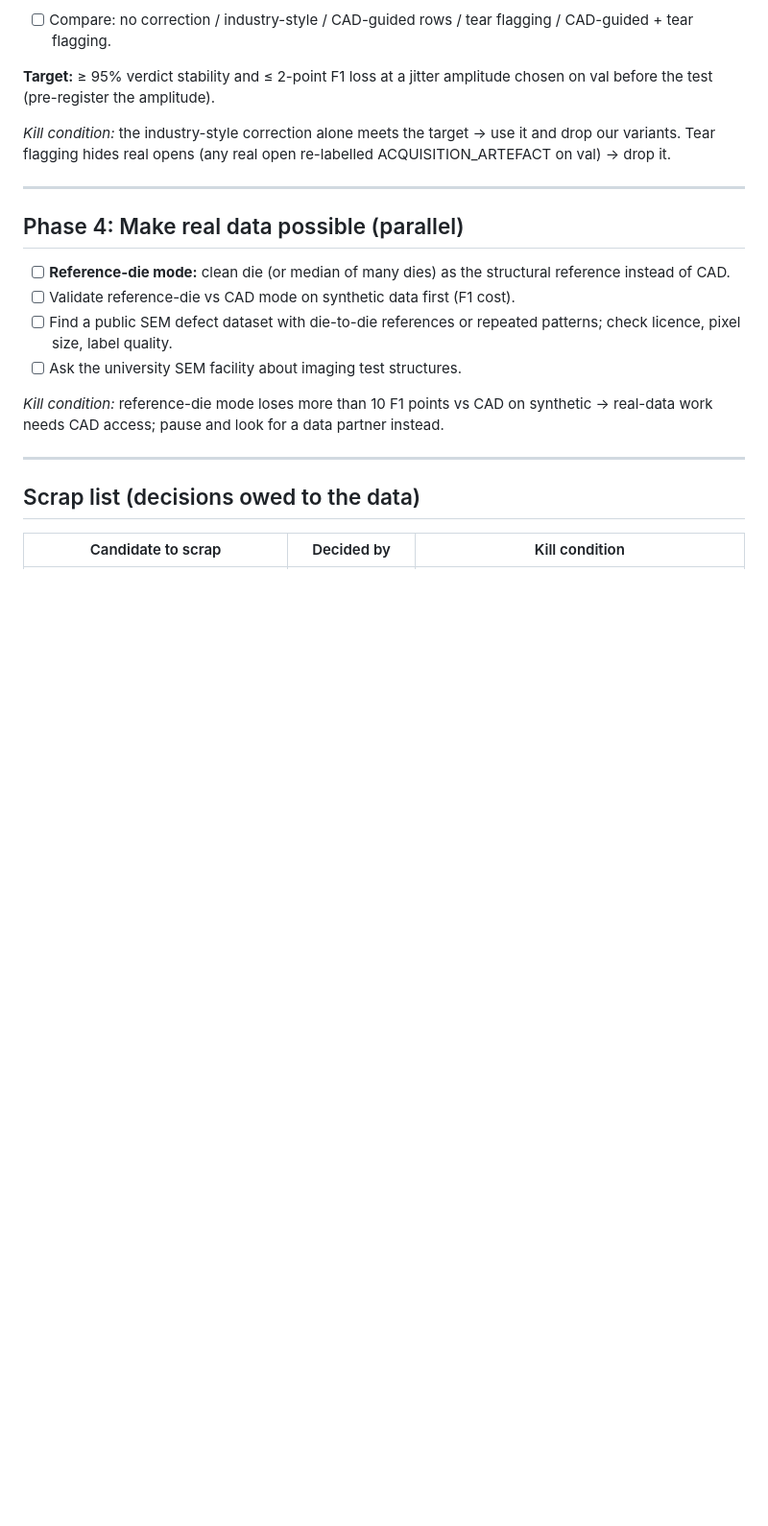
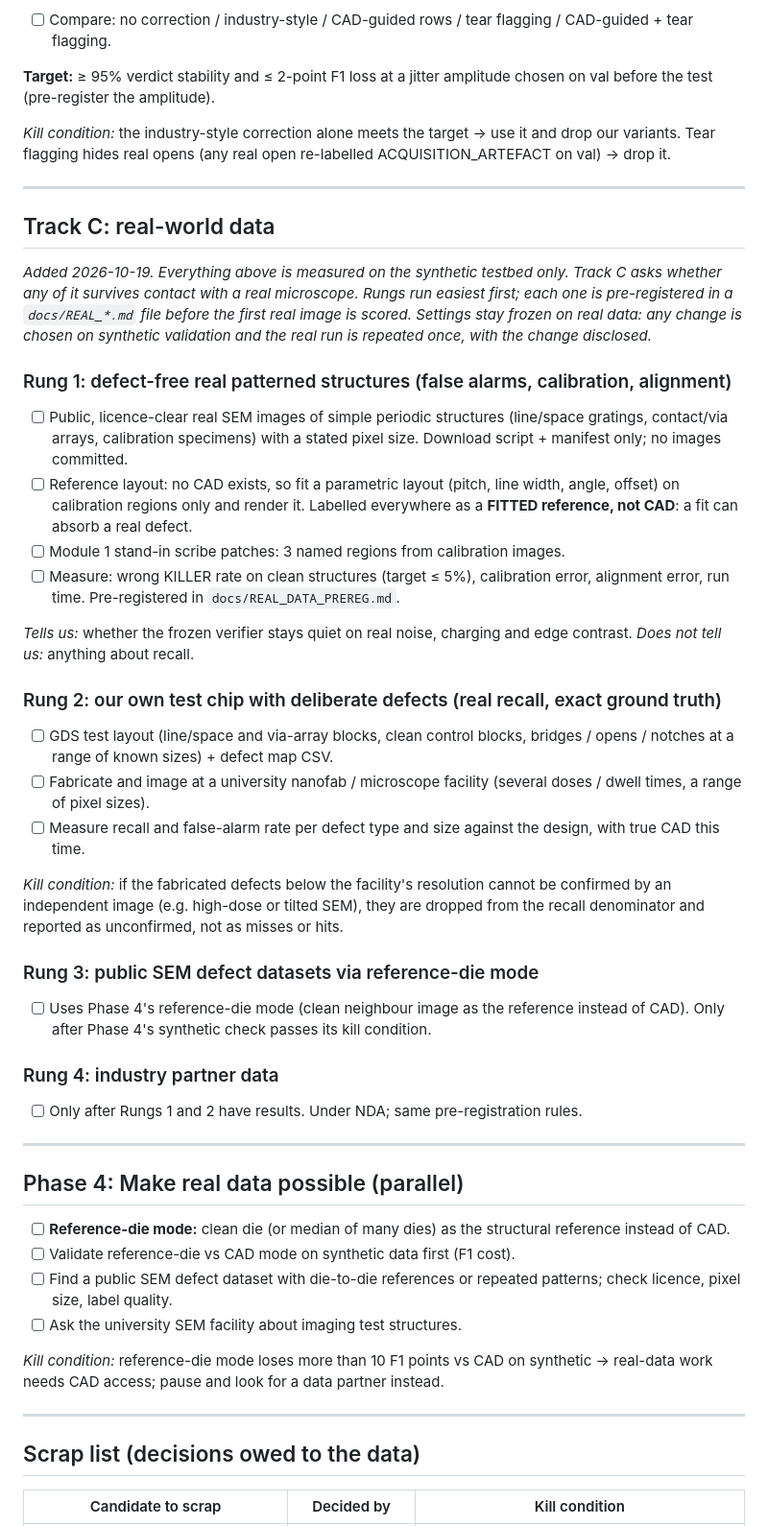
Before and after one commit to DevAriwala2712/Nanovate, a Markdown page: docs/NEXT_PATHS.md, the part around one of its changes. Shown at 96% size. GitHub-like rendering; blank space fills up the shorter version.

Commit message:
docs: add Track C (real-world data) to NEXT_PATHS and put it first in the suggested order
Co-Authored-By: Claude Opus 5.5 <noreply@anthropic.com>

```diff
--- a/docs/NEXT_PATHS.md
+++ b/docs/NEXT_PATHS.md
@@ -149,6 +149,37 @@ We cannot isolate a tool from vibration, but we can be robust to what it does to
 
 ---
 
+## Track C: real-world data
+
+*Added 2026-10-19. Everything above is measured on the synthetic testbed only. Track C asks whether any of it survives contact with a real microscope. Rungs run easiest first; each one is pre-registered in a `docs/REAL_*.md` file before the first real image is scored. Settings stay frozen on real data: any change is chosen on synthetic validation and the real run is repeated once, with the change disclosed.*
+
+### Rung 1: defect-free real patterned structures (false alarms, calibration, alignment)
+
+- [ ] Public, licence-clear real SEM images of simple periodic structures (line/space gratings, contact/via arrays, calibration specimens) with a stated pixel size. Download script + manifest only; no images committed.
+- [ ] Reference layout: no CAD exists, so fit a parametric layout (pitch, line width, angle, offset) on calibration regions only and render it. Labelled everywhere as a **FITTED reference, not CAD**: a fit can absorb a real defect.
+- [ ] Module 1 stand-in scribe patches: 3 named regions from calibration images.
+- [ ] Measure: wrong KILLER rate on clean structures (target ≤ 5%), calibration error, alignment error, run time. Pre-registered in `docs/REAL_DATA_PREREG.md`.
+
+*Tells us:* whether the frozen verifier stays quiet on real noise, charging and edge contrast. *Does not tell us:* anything about recall.
+
+### Rung 2: our own test chip with deliberate defects (real recall, exact ground truth)
+
+- [ ] GDS test layout (line/space and via-array blocks, clean control blocks, bridges / opens / notches at a range of known sizes) + defect map CSV.
+- [ ] Fabricate and image at a university nanofab / microscope facility (several doses / dwell times, a range of pixel sizes).
+- [ ] Measure recall and false-alarm rate per defect type and size against the design, with true CAD this time.
+
+*Kill condition:* if the fabricated defects below the facility's resolution cannot be confirmed by an independent image (e.g. high-dose or tilted SEM), they are dropped from the recall denominator and reported as unconfirmed, not as misses or hits.
+
+### Rung 3: public SEM defect datasets via reference-die mode
+
+- [ ] Uses Phase 4's reference-die mode (clean neighbour image as the reference instead of CAD). Only after Phase 4's synthetic check passes its kill condition.
+
+### Rung 4: industry partner data
+
+- [ ] Only after Rungs 1 and 2 have results. Under NDA; same pre-registration rules.
+
+---
+
 ## Phase 4: Make real data possible (parallel)
 
 - [ ] **Reference-die mode:** clean die (or median of many dies) as the structural reference instead of CAD.
```
Also changed, not shown: other parts of docs/NEXT_PATHS.md (+7 -6 lines).
